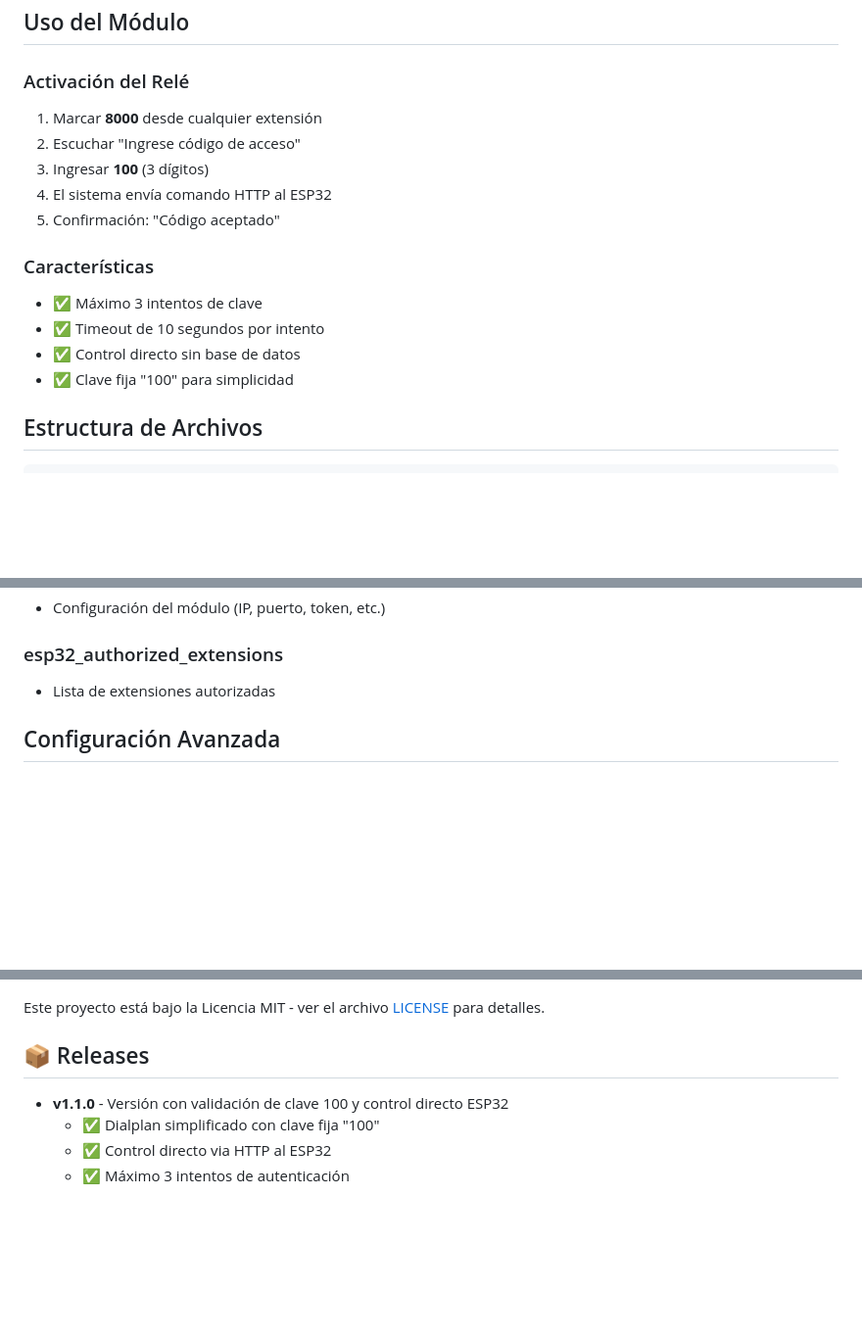
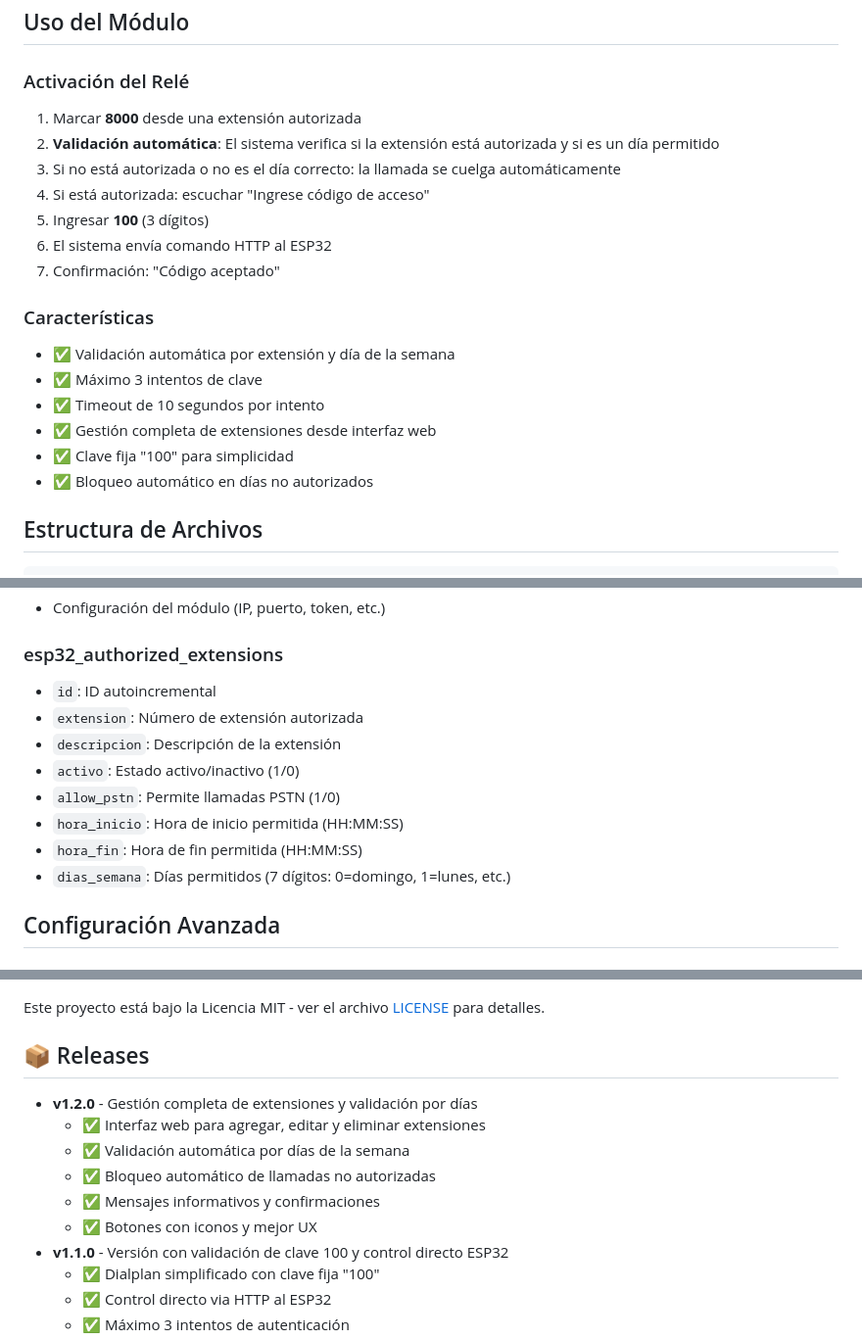
Before and after one commit to Konthim/issabel-esp32-gateway, a Markdown page: README.md, 3 parts joined by grey strips. Shown: that part at 98% size. GitHub-like rendering; blank space fills up the shorter version.

Commit message:
Actualizar README con nuevas funcionalidades v1.2.0
- Documentar gestión completa de extensiones (agregar/editar/eliminar)
- Explicar validación automática por días de la semana
- Actualizar flujo de activación del relé con validaciones
- Agregar detalles de tabla esp32_authorized_extensions
- Documentar release v1.2.0 con todas las mejoras

```diff
--- a/README.md
+++ b/README.md
@@ -52,17 +54,21 @@ asterisk -rx "dialplan reload"
 ## Uso del Módulo
 
 ### Activación del Relé
-1. Marcar **8000** desde cualquier extensión
-2. Escuchar "Ingrese código de acceso"
-3. Ingresar **100** (3 dígitos)
-4. El sistema envía comando HTTP al ESP32
-5. Confirmación: "Código aceptado"
+1. Marcar **8000** desde una extensión autorizada
+2. **Validación automática**: El sistema verifica si la extensión está autorizada y si es un día permitido
+3. Si no está autorizada o no es el día correcto: la llamada se cuelga automáticamente
+4. Si está autorizada: escuchar "Ingrese código de acceso"
+5. Ingresar **100** (3 dígitos)
+6. El sistema envía comando HTTP al ESP32
+7. Confirmación: "Código aceptado"
 
 ### Características
+- ✅ Validación automática por extensión y día de la semana
 - ✅ Máximo 3 intentos de clave
 - ✅ Timeout de 10 segundos por intento
-- ✅ Control directo sin base de datos
+- ✅ Gestión completa de extensiones desde interfaz web
 - ✅ Clave fija "100" para simplicidad
+- ✅ Bloqueo automático en días no autorizados
 
 ## Estructura de Archivos
 
@@ -98,7 +104,14 @@ modulo-Issabel/
 - Configuración del módulo (IP, puerto, token, etc.)
 
 ### esp32_authorized_extensions
-- Lista de extensiones autorizadas
+- `id`: ID autoincremental
+- `extension`: Número de extensión autorizada
+- `descripcion`: Descripción de la extensión
+- `activo`: Estado activo/inactivo (1/0)
+- `allow_pstn`: Permite llamadas PSTN (1/0)
+- `hora_inicio`: Hora de inicio permitida (HH:MM:SS)
+- `hora_fin`: Hora de fin permitida (HH:MM:SS)
+- `dias_semana`: Días permitidos (7 dígitos: 0=domingo, 1=lunes, etc.)
 
 ## Configuración Avanzada
 
@@ -154,6 +167,12 @@ Este proyecto está bajo la Licencia MIT - ver el archivo [LICENSE](LICENSE) par
 
 ## 📦 Releases
 
+- **v1.2.0** - Gestión completa de extensiones y validación por días
+  - ✅ Interfaz web para agregar, editar y eliminar extensiones
+  - ✅ Validación automática por días de la semana
+  - ✅ Bloqueo automático de llamadas no autorizadas
+  - ✅ Mensajes informativos y confirmaciones
+  - ✅ Botones con iconos y mejor UX
 - **v1.1.0** - Versión con validación de clave 100 y control directo ESP32
   - ✅ Dialplan simplificado con clave fija "100"
   - ✅ Control directo via HTTP al ESP32
```
Also changed, not shown: other parts of README.md (+2 -0 lines).
